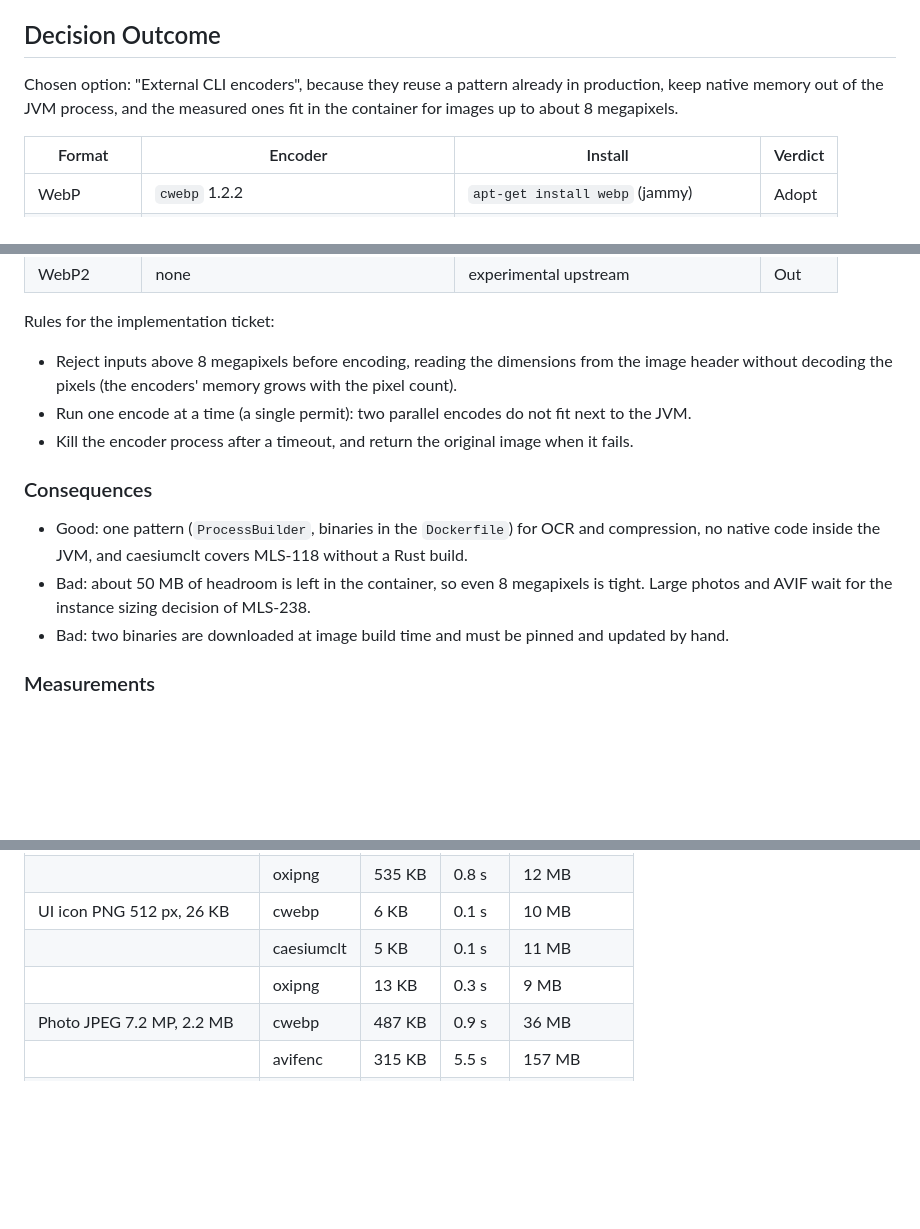
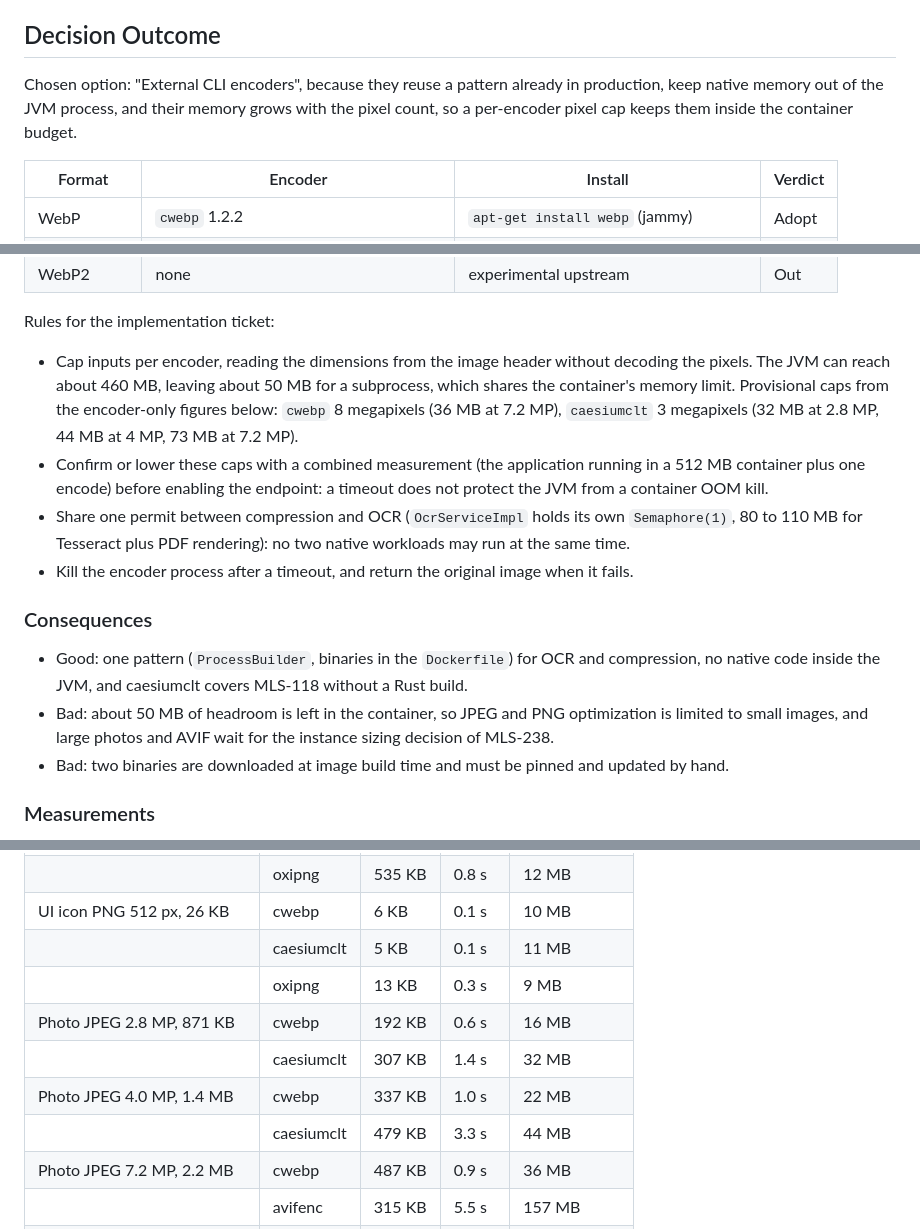
Before and after one commit to alkaphreak/marstech-link-spray, a Markdown page: docs/adr/0002-image-compression-codecs.md, 3 parts joined by grey strips. Drawn GitHub-style; blank space fills up the shorter version.

Commit message:
docs(adr): per-encoder pixel caps, permit shared with OCR (MLS-215)
Review of #196: an encoder shares the 512 MB limit with the JVM, so caesiumclt is capped at 3 MP and cwebp at 8 MP until a combined measurement; OCR and compression share one permit.

```diff
--- a/docs/adr/0002-image-compression-codecs.md
+++ b/docs/adr/0002-image-compression-codecs.md
@@ -23,8 +23,8 @@ already takes about 460 MB (`-XX:MaxRAMPercentage=45` heap plus about 230 MB off
 ## Decision Outcome
 
 Chosen option: "External CLI encoders", because they reuse a pattern already in production, keep
-native memory out of the JVM process, and the measured ones fit in the container for images up to
-about 8 megapixels.
+native memory out of the JVM process, and their memory grows with the pixel count, so a per-encoder
+pixel cap keeps them inside the container budget.
 
 | Format       | Encoder                                   | Install                                      | Verdict  |
 |--------------|-------------------------------------------|----------------------------------------------|----------|
@@ -37,17 +37,23 @@ about 8 megapixels.
 
 Rules for the implementation ticket:
 
-- Reject inputs above 8 megapixels before encoding, reading the dimensions from the image header
-  without decoding the pixels (the encoders' memory grows with the pixel count).
-- Run one encode at a time (a single permit): two parallel encodes do not fit next to the JVM.
+- Cap inputs per encoder, reading the dimensions from the image header without decoding the pixels.
+  The JVM can reach about 460 MB, leaving about 50 MB for a subprocess, which shares the container's
+  memory limit. Provisional caps from the encoder-only figures below: `cwebp` 8 megapixels (36 MB at
+  7.2 MP), `caesiumclt` 3 megapixels (32 MB at 2.8 MP, 44 MB at 4 MP, 73 MB at 7.2 MP).
+- Confirm or lower these caps with a combined measurement (the application running in a 512 MB
+  container plus one encode) before enabling the endpoint: a timeout does not protect the JVM from a
+  container OOM kill.
+- Share one permit between compression and OCR (`OcrServiceImpl` holds its own `Semaphore(1)`,
+  80 to 110 MB for Tesseract plus PDF rendering): no two native workloads may run at the same time.
 - Kill the encoder process after a timeout, and return the original image when it fails.
 
 ### Consequences
 
 - Good: one pattern (`ProcessBuilder`, binaries in the `Dockerfile`) for OCR and compression, no
   native code inside the JVM, and caesiumclt covers MLS-118 without a Rust build.
-- Bad: about 50 MB of headroom is left in the container, so even 8 megapixels is tight. Large
-  photos and AVIF wait for the instance sizing decision of MLS-238.
+- Bad: about 50 MB of headroom is left in the container, so JPEG and PNG optimization is limited to
+  small images, and large photos and AVIF wait for the instance sizing decision of MLS-238.
 - Bad: two binaries are downloaded at image build time and must be pinned and updated by hand.
 
 ### Measurements
@@ -65,6 +71,10 @@ Peak memory is the encoder process alone, without the JVM.
 | UI icon PNG 512 px, 26 KB      | cwebp      | 6 KB      | 0.1 s  | 10 MB            |
 |                                | caesiumclt | 5 KB      | 0.1 s  | 11 MB            |
 |                                | oxipng     | 13 KB     | 0.3 s  | 9 MB             |
+| Photo JPEG 2.8 MP, 871 KB      | cwebp      | 192 KB    | 0.6 s  | 16 MB            |
+|                                | caesiumclt | 307 KB    | 1.4 s  | 32 MB            |
+| Photo JPEG 4.0 MP, 1.4 MB      | cwebp      | 337 KB    | 1.0 s  | 22 MB            |
+|                                | caesiumclt | 479 KB    | 3.3 s  | 44 MB            |
 | Photo JPEG 7.2 MP, 2.2 MB      | cwebp      | 487 KB    | 0.9 s  | 36 MB            |
 |                                | avifenc    | 315 KB    | 5.5 s  | 157 MB           |
 |                                | caesiumclt | 766 KB    | 1.3 s  | 73 MB            |
```
